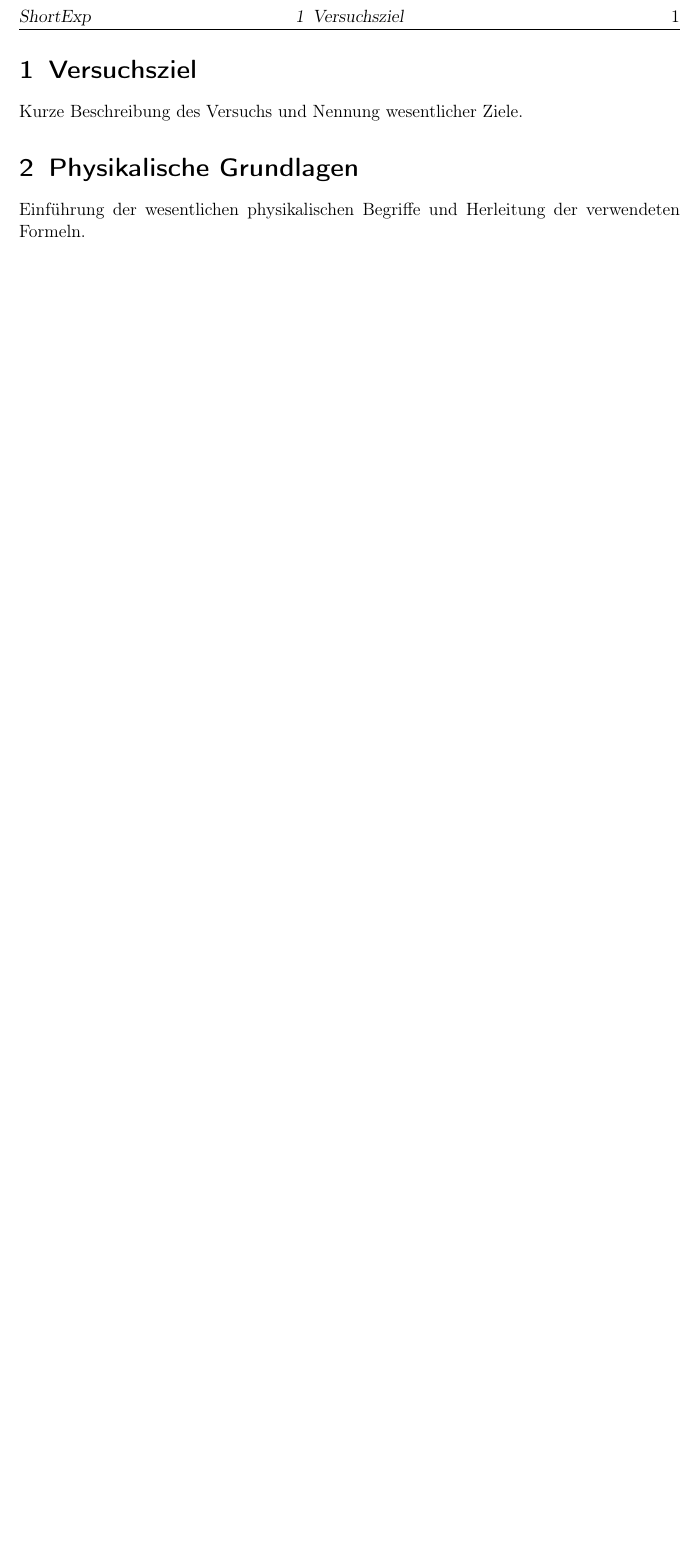
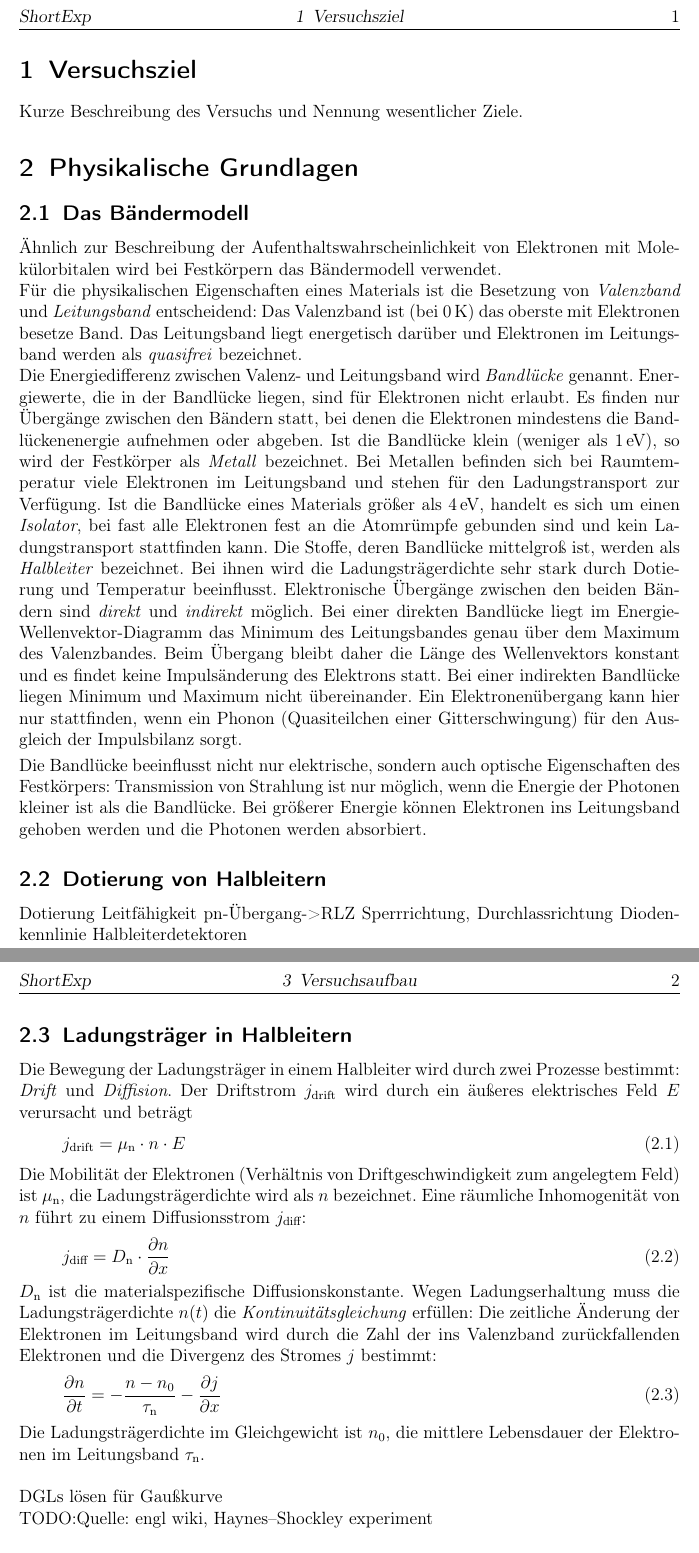
Before and after one commit to Bigben37/FP1, a LaTeX document (1002-Halbleiter/src/halbleiter.tex, which reads 1002-Halbleiter/src/02_Grundlagen.tex): part of page 4 of 4 before the commit and two parts of pages 4 and 5 of 5 after it, the two joined at a grey line, cut so that both start at the same text, the shorter picture padded with empty space. Compiled offline with pdfLaTeX.

Commit message:
grundlagen

```diff
--- a/1002-Halbleiter/src/02_Grundlagen.tex
+++ b/1002-Halbleiter/src/02_Grundlagen.tex
@@ -1,2 +1,87 @@
 \section{Physikalische Grundlagen}
-Einführung der wesentlichen physikalischen Begriffe und Herleitung der verwendeten Formeln.
+
+\subsection{Das Bändermodell}
+
+Ähnlich zur Beschreibung der Aufenthaltswahrscheinlichkeit von Elektronen mit Molekülorbitalen
+wird bei Festkörpern das Bändermodell verwendet.\\
+Für die physikalischen Eigenschaften eines Materials
+ist die Besetzung von \emph{Valenzband} und \emph{Leitungsband} entscheidend:
+Das Valenzband ist (bei 0\,K) das oberste mit Elektronen besetze Band.
+Das Leitungsband liegt energetisch darüber und Elektronen im Leitungsband werden als \emph{quasifrei}
+bezeichnet.\\
+Die Energiedifferenz zwischen Valenz- und Leitungsband wird \emph{Bandlücke} genannt.
+Energiewerte, die in der Bandlücke liegen, sind für Elektronen nicht erlaubt.
+Es finden nur Übergänge zwischen den Bändern statt,
+bei denen die Elektronen mindestens die Bandlückenenergie aufnehmen oder abgeben.
+Ist die Bandlücke klein (weniger als 1\,eV), so wird der Festkörper als \emph{Metall} bezeichnet.
+Bei Metallen befinden sich bei Raumtemperatur viele Elektronen im Leitungsband und stehen
+für den Ladungstransport zur Verfügung.
+Ist die Bandlücke eines Materials größer als 4\,eV, handelt es sich um einen \emph{Isolator},
+bei fast alle Elektronen
+fest an die Atomrümpfe gebunden sind und kein Ladungstransport stattfinden kann.
+Die Stoffe, deren Bandlücke mittelgroß ist, werden als \emph{Halbleiter} bezeichnet.
+Bei ihnen wird die Ladungsträgerdichte sehr stark durch Dotierung und Temperatur beeinflusst.\
+Elektronische Übergänge zwischen den beiden Bändern sind \emph{direkt} und \emph{indirekt} möglich.
+Bei einer direkten Bandlücke liegt im Energie-Wellenvektor-Diagramm das Minimum des Leitungsbandes
+genau über dem Maximum des Valenzbandes.
+Beim Übergang bleibt daher die Länge des Wellenvektors konstant und
+es findet keine Impulsänderung des Elektrons statt.
+Bei einer indirekten Bandlücke liegen Minimum und Maximum nicht übereinander.
+Ein Elektronenübergang kann hier nur stattfinden,
+wenn ein Phonon (Quasiteilchen einer Gitterschwingung) für den Ausgleich der Impulsbilanz sorgt.\\[0.1cm]
+Die Bandlücke beeinflusst nicht nur elektrische, sondern auch optische Eigenschaften des Festkörpers:
+Transmission von Strahlung ist nur möglich,
+wenn die Energie der Photonen kleiner ist als die Bandlücke.
+Bei größerer Energie können Elektronen ins Leitungsband gehoben werden und die Photonen werden absorbiert.
+
+
+\subsection{Dotierung von Halbleitern}
+
+Dotierung Leitfähigkeit
+pn-Übergang->RLZ
+Sperrrichtung, Durchlassrichtung
+Diodenkennlinie
+Halbleiterdetektoren
+
+
+\subsection{Ladungsträger in Halbleitern}
+
+Die Bewegung der Ladungsträger in einem Halbleiter wird durch zwei Prozesse bestimmt:
+\emph{Drift} und \emph{Diffision}.
+Der Driftstrom $j_{\text{drift}}$ wird durch ein äußeres elektrisches Feld $E$ verursacht
+und beträgt
+\begin{equation}
+\label{}
+j_{\text{drift}}=\mu_{\text{n}} \cdot n \cdot E
+\end{equation}
+Die Mobilität der Elektronen (Verhältnis von Driftgeschwindigkeit zum angelegtem Feld) ist $\mu_{\text{n}}$,
+die Ladungsträgerdichte wird als $n$ bezeichnet.
+Eine räumliche Inhomogenität von $n$ führt zu einem Diffusionsstrom $j_{\text{diff}}$:
+\begin{equation}
+\label{}
+j_{\text{diff}}=D_{\text{n}} \cdot \frac{\partial n}{\partial x}
+\end{equation}
+$D_{\text{n}}$ ist die materialspezifische Diffusionskonstante.\
+Wegen Ladungserhaltung muss die Ladungsträgerdichte $n(t)$ die \emph{Kontinuitätsgleichung} erfüllen:
+Die zeitliche Änderung der Elektronen im Leitungsband wird durch die Zahl der ins Valenzband
+zurückfallenden Elektronen und die Divergenz des Stromes $j$ bestimmt:
+\begin{equation}
+\label{}
+\frac{\partial n}{\partial t}= -\frac{n-n_0}{\tau_{\text{n}}}-\frac{\partial j}{\partial x}
+\end{equation}
+Die Ladungsträgerdichte im Gleichgewicht ist $n_0$, die mittlere Lebensdauer der Elektronen
+im Leitungsband $\tau_{\text{n}}$.\\
+
+
+DGLs lösen für Gaußkurve
+
+
+
+TODO:Quelle: engl wiki, Haynes–Shockley experiment
+
+
+
+\subsection{Lock-in-Verstärker}
+
+
+Bilder mit Mathematica + Formeln
```
